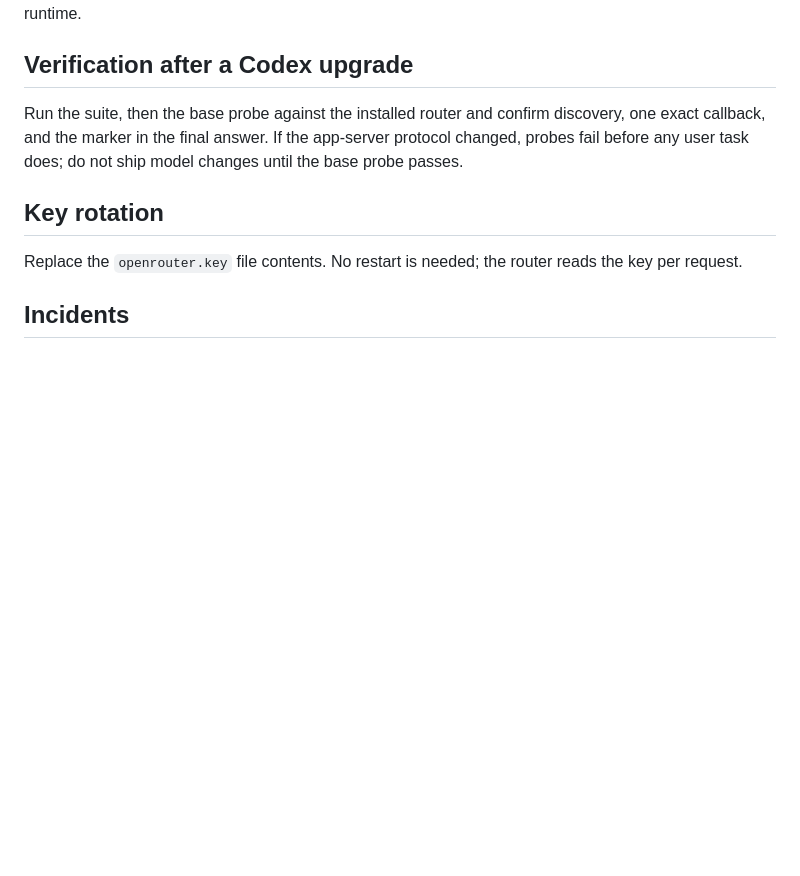
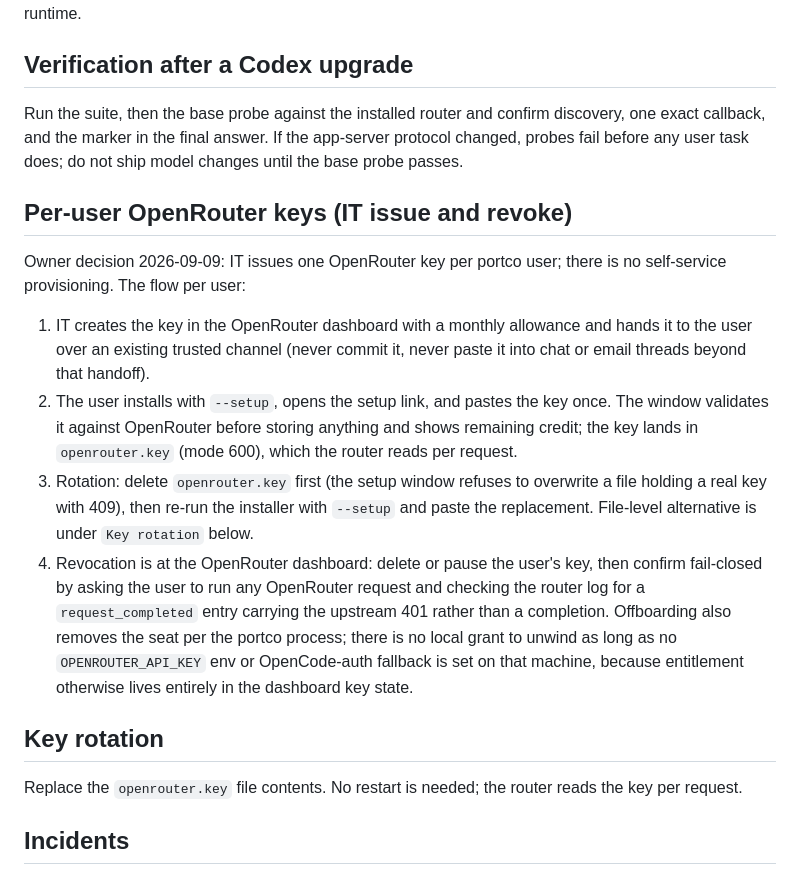
Before and after one commit to software-combined/SC_AI_Router, a Markdown page: docs/operations.md, the part around the change. Rendered like a GitHub page; blank space fills up the shorter version.

Commit message:
docs: add per-user key issue and revoke runbook

```diff
--- a/docs/operations.md
+++ b/docs/operations.md
@@ -55,6 +55,30 @@ confirm discovery, one exact callback, and the marker in the final
 answer. If the app-server protocol changed, probes fail before any
 user task does; do not ship model changes until the base probe passes.
 
+## Per-user OpenRouter keys (IT issue and revoke)
+
+Owner decision 2026-09-09: IT issues one OpenRouter key per portco user;
+there is no self-service provisioning. The flow per user:
+
+1. IT creates the key in the OpenRouter dashboard with a monthly allowance
+   and hands it to the user over an existing trusted channel (never commit
+   it, never paste it into chat or email threads beyond that handoff).
+2. The user installs with `--setup`, opens the setup link, and pastes the
+   key once. The window validates it against OpenRouter before storing
+   anything and shows remaining credit; the key lands in `openrouter.key`
+   (mode 600), which the router reads per request.
+3. Rotation: delete `openrouter.key` first (the setup window refuses to
+   overwrite a file holding a real key with 409), then re-run the installer
+   with `--setup` and paste the replacement. File-level alternative is under
+   `Key rotation` below.
+4. Revocation is at the OpenRouter dashboard: delete or pause the user's key,
+   then confirm fail-closed by asking the user to run any OpenRouter request
+   and checking the router log for a `request_completed` entry carrying the
+   upstream 401 rather than a completion. Offboarding also removes the seat
+   per the portco process; there is no local grant to unwind as long as no
+   `OPENROUTER_API_KEY` env or OpenCode-auth fallback is set on that machine,
+   because entitlement otherwise lives entirely in the dashboard key state.
+
 ## Key rotation
 
 Replace the `openrouter.key` file contents. No restart is needed; the
```
